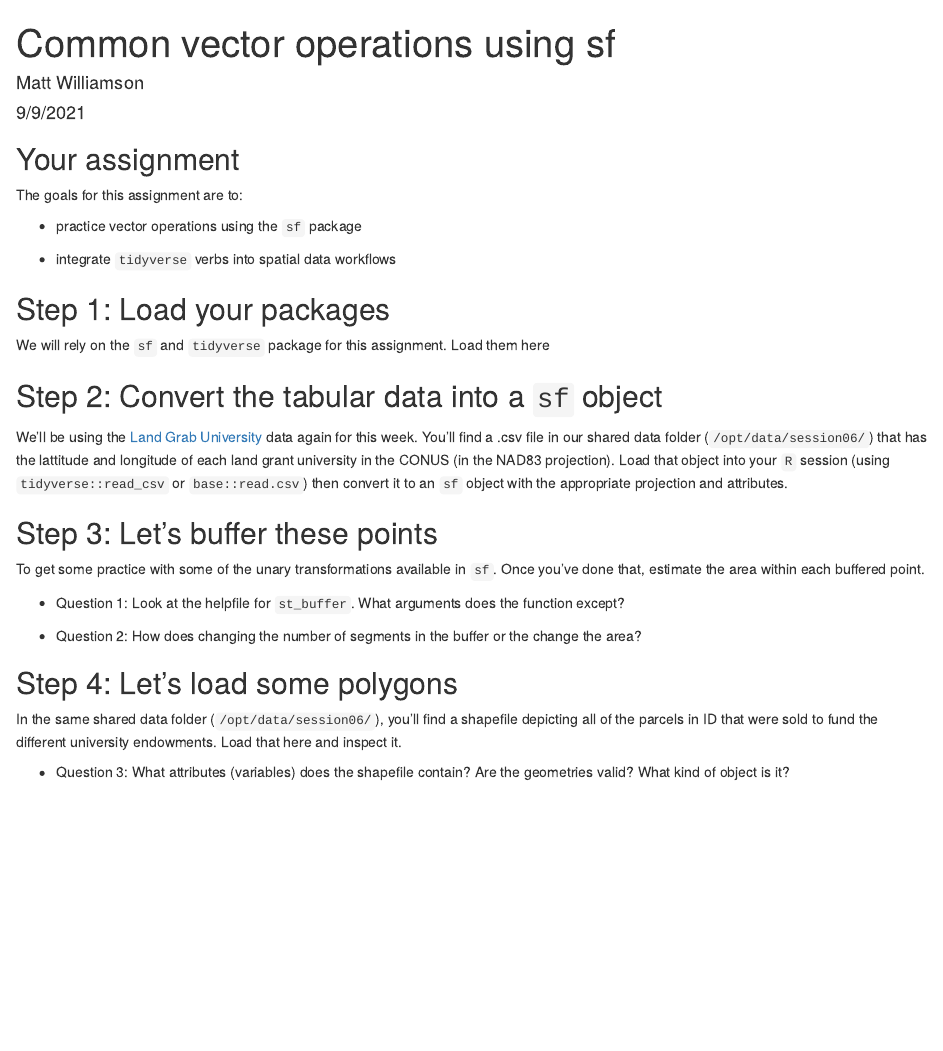
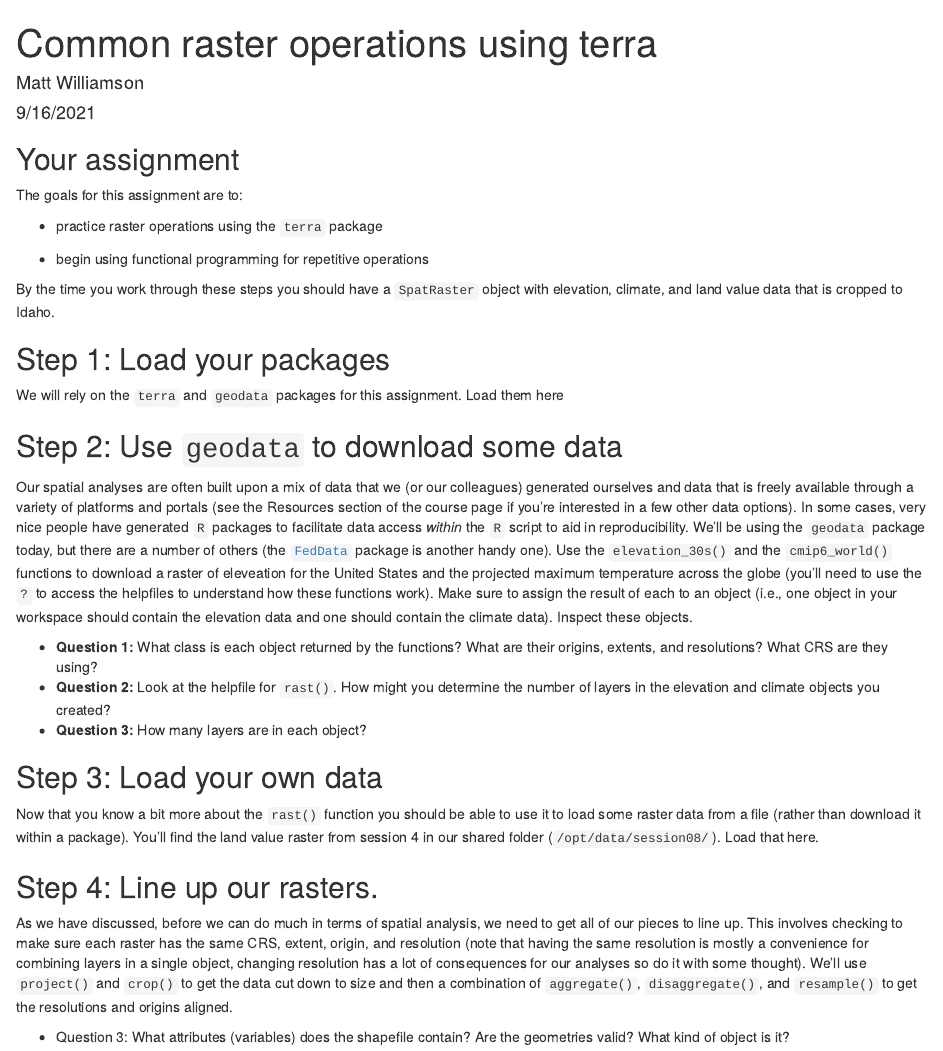
Before and after one commit to BSU-Spatial-Data-in-R/assignment-4, an R Markdown document (code/Instructions.Rmd): the page in a window 1100 px wide, from its top. Rendered offline with R 4.5, knitr and Pandoc, with nearby package versions.

Commit message:
alignement

````diff
--- a/code/Instructions.Rmd
+++ b/code/Instructions.Rmd
@@ -1,7 +1,7 @@
 ---
-title: "Common vector operations using sf"
+title: "Common raster operations using terra"
 author: "Matt Williamson"
-date: "9/9/2021"
+date: "9/16/2021"
 output: html_document
 ---
 
@@ -14,38 +14,45 @@ knitr::opts_chunk$set(echo = TRUE)
 
 The goals for this assignment are to:
 
-- practice vector operations using the `sf` package
+- practice raster operations using the `terra` package
 
-- integrate `tidyverse` verbs into spatial data workflows
+- begin using functional programming for repetitive operations
+
+By the time you work through these steps you should have a `SpatRaster` object with elevation, climate, and land value data that is cropped to Idaho.
+
 
 ## Step 1: Load your packages
-We will rely on the `sf` and `tidyverse` package for this assignment. Load them here
+We will rely on the `terra` and `geodata` packages for this assignment. Load them here
 ```{r packageload}
 
 ```
 
 
-## Step 2: Convert the tabular data into a `sf` object
+## Step 2: Use `geodata` to download some data
 
-We'll be using the [Land Grab University](https://www.landgrabu.org/) data again for this week. You'll find a .csv file in our shared data folder (`/opt/data/session06/`) that has the lattitude and longitude of each land grant university in the CONUS (in the NAD83 projection). Load that object into your `R` session (using `tidyverse::read_csv` or `base::read.csv`) then convert it to an `sf` object with the appropriate projection and attributes.
+Our spatial analyses are often built upon a mix of data that we (or our colleagues) generated ourselves and data that is freely available through a variety of platforms and portals (see the Resources section of the course page if you're interested in a few other data options). In some cases, very nice people have generated `R` packages to facilitate data access _within_ the `R` script to aid in reproducibility. We'll be using the `geodata` package today, but there are a number of others (the [`FedData` ](https://github.com/ropensci/FedData) package is another handy one). Use the `elevation_30s()` and the `cmip6_world()` functions to download a raster of eleveation for the United States and the projected maximum temperature across the globe (you'll need to use the `?` to access the helpfiles to understand how these functions work). Make sure to assign the result of each to an object (i.e., one object in your workspace should contain the elevation data and one should contain the climate data). Inspect these objects.
+
+```{r dldata}
+
+```
+
+* __Question 1:__ What class is each object returned by the functions? What are their origins, extents, and resolutions? What CRS are they using?
+* __Question 2:__ Look at the helpfile for `rast()`. How might you determine the number of layers in the elevation and climate objects you created?
+* __Question 3:__ How many layers are in each object?
+
+
+## Step 3: Load your own data
+Now that you know a bit more about the `rast()` function you should be able to use it to load some raster data from a file (rather than download it within a package). You'll find the land value raster from session 4 in our shared folder (`/opt/data/session08/`). Load that here.
 
 ```{r loaddata}
 
 ```
 
-## Step 3: Let's buffer these points
-To get some practice with some of the unary transformations available in `sf`. Once you've done that, estimate the area within each buffered point.
-```{r bufferdata}
 
-```
-* Question 1: Look at the helpfile for `st_buffer`. What arguments does the function except?
+## Step 4: Line up our rasters.
+As we have discussed, before we can do much in terms of spatial analysis, we need to get all of our pieces to line up. This involves checking to make sure each raster has the same CRS, extent, origin, and resolution (note that having the same resolution is mostly a convenience for combining layers in a single object, changing resolution has a lot of consequences for our analyses so do it with some thought). We'll use `project()` and `crop()` to get the data cut down to size and then a combination of `aggregate()`, `disaggregate()`, and `resample()` to get the resolutions and origins aligned.
 
-* Question 2: How does changing the number of segments in the buffer or the change the area?
-
-## Step 4: Let's load some polygons
-In the same shared data folder (`/opt/data/session06/`), you'll find a shapefile depicting all of the parcels in ID that were sold to fund the different university endowments. Load that here and inspect it.
-
-```{r loadpolys}
+```{r alignrast}
 
 ```
 
````
